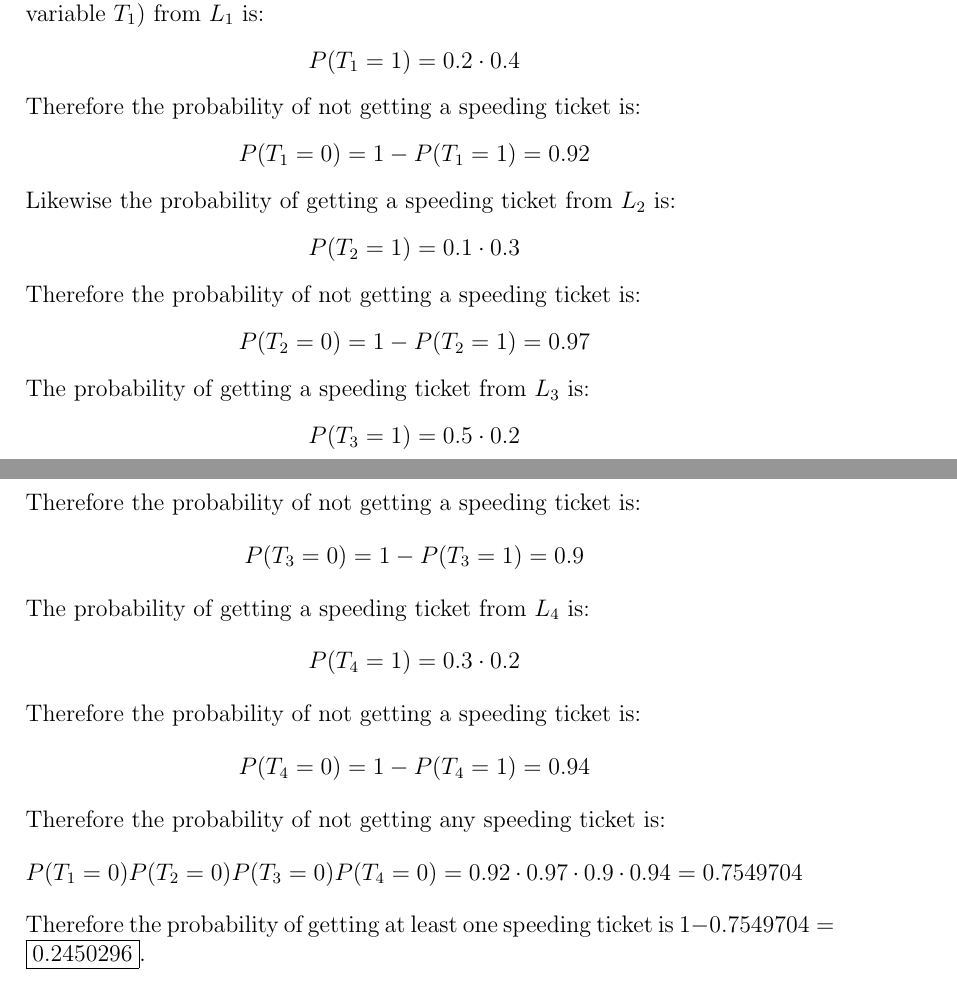
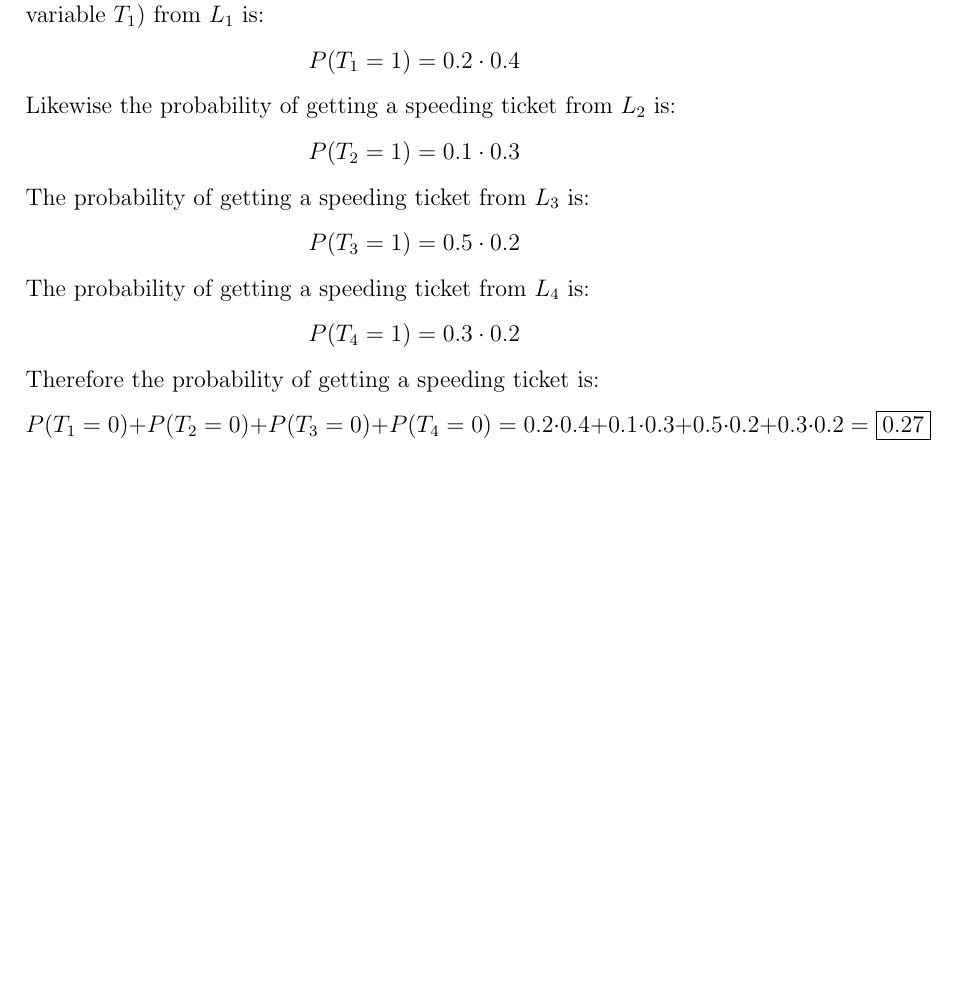
Before and after one commit to HighSpeeds/ECE131A, a LaTeX document (Quiz1/file.tex): two parts of pages 3 and 4 of 4 before the commit and part of page 3 of 3 after it, the two joined at a grey line, cut so that both start at the same text, the shorter picture padded with empty space. Compiled offline with pdfLaTeX.

Commit message:
Finished

```diff
--- a/Quiz1/file.tex
+++ b/Quiz1/file.tex
@@ -49,23 +49,14 @@ Therefore we have
 The probability of getting a speeding ticket (denoted by a bernoulli random variable $T_1$) from
 $L_1$ is:
 $$P(T_1=1)=0.2\cdot0.4$$
-Therefore the probability of not getting a speeding ticket is:
-$$P(T_1=0)=1-P(T_1=1)=0.92$$
 Likewise the probability of getting a speeding ticket from $L_2$ is:
 $$P(T_2=1)=0.1\cdot0.3$$
-Therefore the probability of not getting a speeding ticket is:
-$$P(T_2=0)=1-P(T_2=1)=0.97$$
 The probability of getting a speeding ticket from $L_3$ is:
 $$P(T_3=1)=0.5\cdot0.2$$
-Therefore the probability of not getting a speeding ticket is:
-$$P(T_3=0)=1-P(T_3=1)=0.9$$
 The probability of getting a speeding ticket from $L_4$ is:
 $$P(T_4=1)=0.3\cdot0.2$$
-Therefore the probability of not getting a speeding ticket is:
-$$P(T_4=0)=1-P(T_4=1)=0.94$$
-Therefore the probability of not getting any speeding ticket is:
-$$P(T_1=0)P(T_2=0)P(T_3=0)P(T_4=0)=0.92\cdot0.97\cdot0.9\cdot0.94=0.7549704$$
-Therefore the probability of getting at least one speeding ticket is $1-0.7549704=\boxed{0.2450296}$.
+Therefore the probability of getting a speeding ticket is:
+$$P(T_1=0)+P(T_2=0)+P(T_3=0)+P(T_4=0)=0.2\cdot0.4+0.1\cdot0.3+0.5\cdot0.2+0.3\cdot0.2=\boxed{0.27}$$
 
 
 \end{document}
```
Also changed, not shown: Quiz1/file.pdf, 4 other files.
